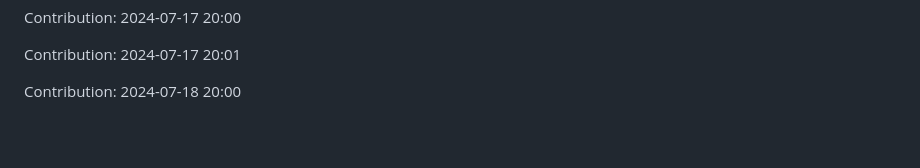
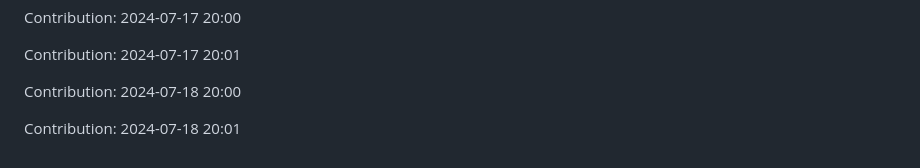
Before and after one commit to anand16-info/mystictouch, a Markdown page: README.md, the part around the change. Drawn GitHub-style; blank space fills up the shorter version.

Commit message:
"Contribution: 2024-07-18 20:01"

```diff
--- a/README.md
+++ b/README.md
@@ -269,3 +269,5 @@ Contribution: 2024-07-17 20:00
 Contribution: 2024-07-17 20:01
 
 Contribution: 2024-07-18 20:00
+
+Contribution: 2024-07-18 20:01
```
